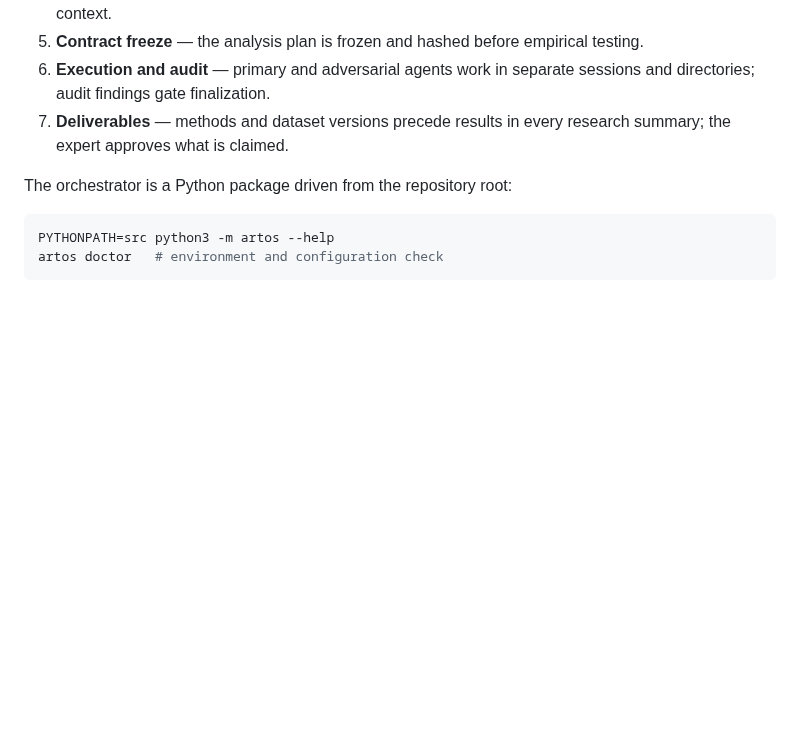
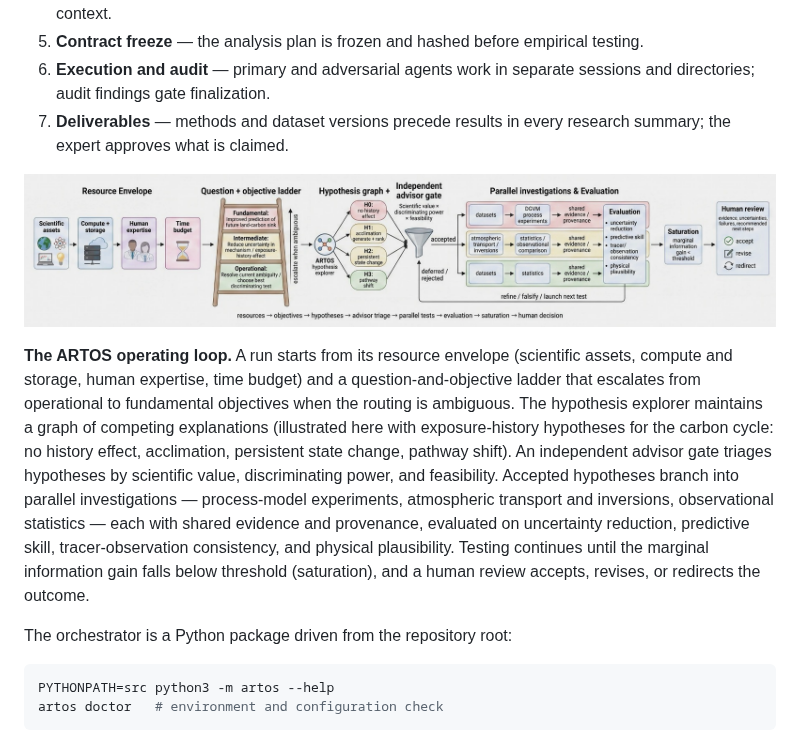
Before and after one commit to sudshu/ARTOS, a Markdown page: README.md, the part around the change. GitHub-like rendering; pictures changed too: docs/artos_flowchart.png (added); blank space fills up the shorter version.

Commit message:
Add ARTOS operating-loop flowchart with caption
Co-Authored-By: Claude Fable 5 <noreply@anthropic.com>

```diff
--- a/README.md
+++ b/README.md
@@ -30,6 +30,10 @@ The user supplies a research question, a claim to investigate, or a document (ma
 5. **Contract freeze** — the analysis plan is frozen and hashed before empirical testing.
 6. **Execution and audit** — primary and adversarial agents work in separate sessions and directories; audit findings gate finalization.
 7. **Deliverables** — methods and dataset versions precede results in every research summary; the expert approves what is claimed.
+
+![ARTOS operating loop](docs/artos_flowchart.png)
+
+**The ARTOS operating loop.** A run starts from its resource envelope (scientific assets, compute and storage, human expertise, time budget) and a question-and-objective ladder that escalates from operational to fundamental objectives when the routing is ambiguous. The hypothesis explorer maintains a graph of competing explanations (illustrated here with exposure-history hypotheses for the carbon cycle: no history effect, acclimation, persistent state change, pathway shift). An independent advisor gate triages hypotheses by scientific value, discriminating power, and feasibility. Accepted hypotheses branch into parallel investigations — process-model experiments, atmospheric transport and inversions, observational statistics — each with shared evidence and provenance, evaluated on uncertainty reduction, predictive skill, tracer-observation consistency, and physical plausibility. Testing continues until the marginal information gain falls below threshold (saturation), and a human review accepts, revises, or redirects the outcome.
 
 The orchestrator is a Python package driven from the repository root:
 
```
